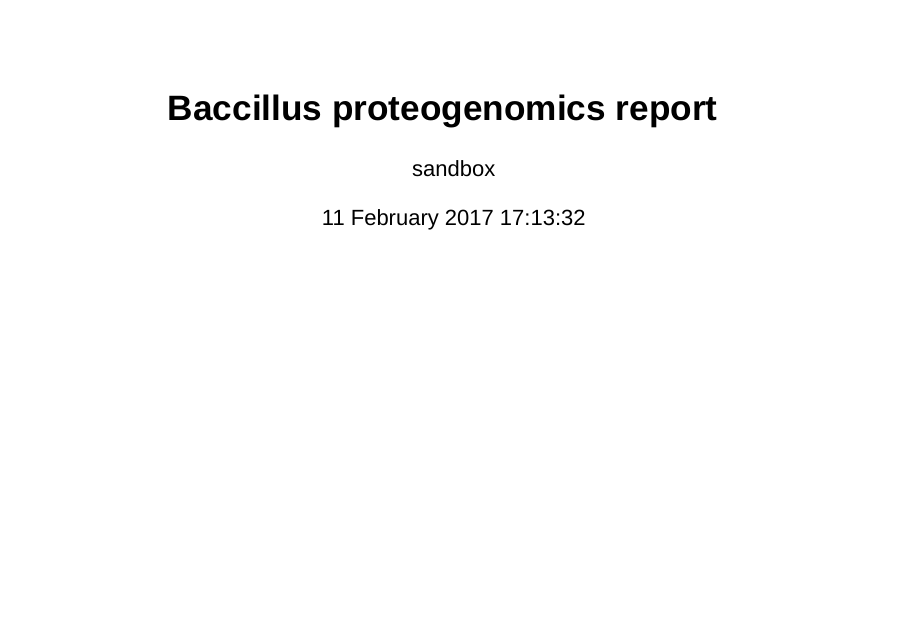
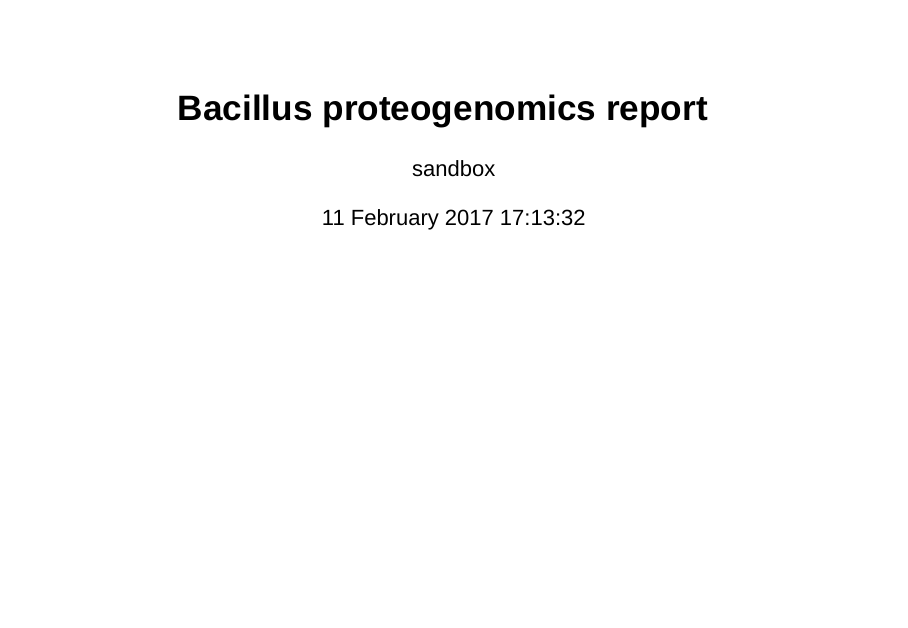
Before and after one commit to nnalpas/Proteogenomics_reannotation, an R Markdown document (R/6frames_proteogenomics/Bsu_proteogenomics_report.rmd): page 1 of 13. Rendered offline with R 4.5, knitr and Pandoc, with nearby package versions; drawn as Slidy slides in place of the format the file asks for; some code elsewhere in the file could not run offline; common packages that the code uses without loading them are loaded.

Commit message:
Correct title of report

```diff
--- a/R/6frames_proteogenomics/Bsu_proteogenomics_report.rmd
+++ b/R/6frames_proteogenomics/Bsu_proteogenomics_report.rmd
@@ -1,5 +1,5 @@
 ---
-title: "Baccillus proteogenomics report"
+title: "Bacillus proteogenomics report"
 author: "`r Sys.info()[['user']]`"
 date: "`r format(x = Sys.time(), '%d %B %Y %T')`"
 output:
```
